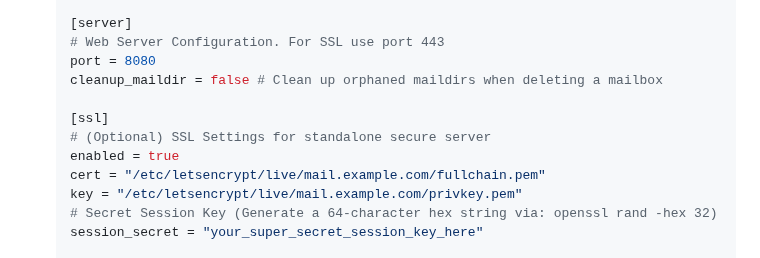
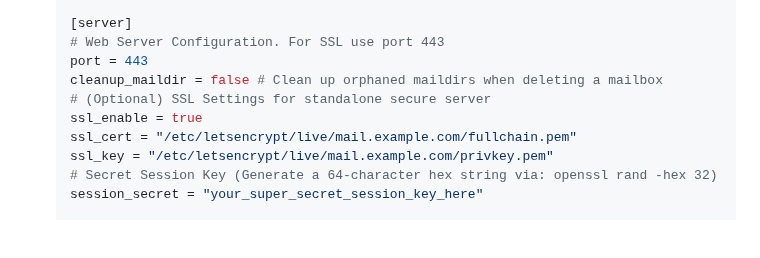
Before and after one commit to jniltinho/go-postfixadmin, a Markdown page: DOCUMENTS/setup/README.md, the part around the change. GitHub-like rendering; blank space fills up the shorter version.

Commit message:
docs: update server config example to use port 443 and new `ssl_` prefixed parameters.

```diff
--- a/DOCUMENTS/setup/README.md
+++ b/DOCUMENTS/setup/README.md
@@ -100,14 +100,12 @@ Go-PostfixAdmin will manage the database structure (tables, domains, accounts, a
 
    [server]
    # Web Server Configuration. For SSL use port 443
-   port = 8080
+   port = 443
    cleanup_maildir = false # Clean up orphaned maildirs when deleting a mailbox
-
-   [ssl]
    # (Optional) SSL Settings for standalone secure server
-   enabled = true
-   cert = "/etc/letsencrypt/live/mail.example.com/fullchain.pem"
-   key = "/etc/letsencrypt/live/mail.example.com/privkey.pem"
+   ssl_enable = true
+   ssl_cert = "/etc/letsencrypt/live/mail.example.com/fullchain.pem"
+   ssl_key = "/etc/letsencrypt/live/mail.example.com/privkey.pem"
    # Secret Session Key (Generate a 64-character hex string via: openssl rand -hex 32)
    session_secret = "your_super_secret_session_key_here"
 
```
